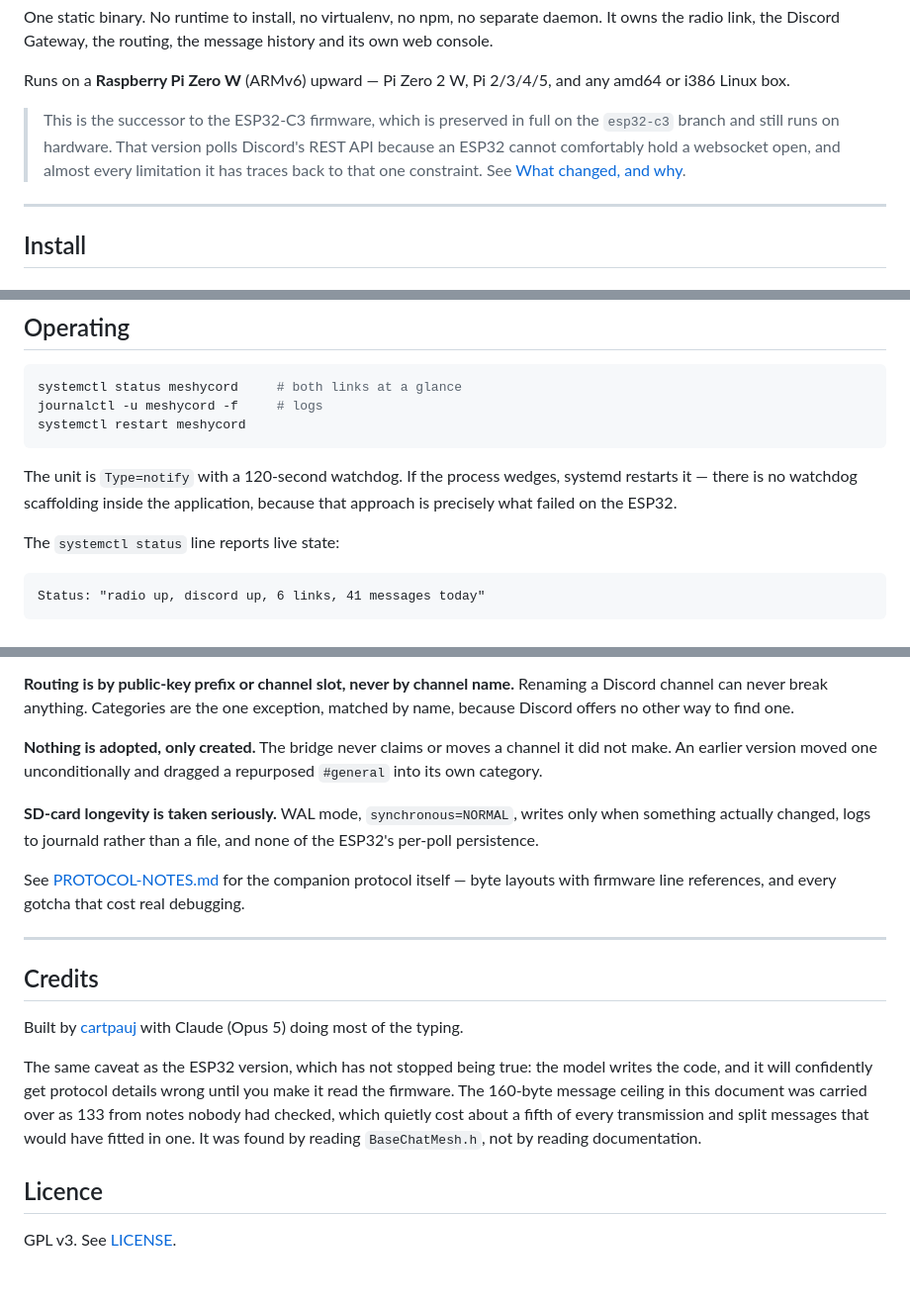
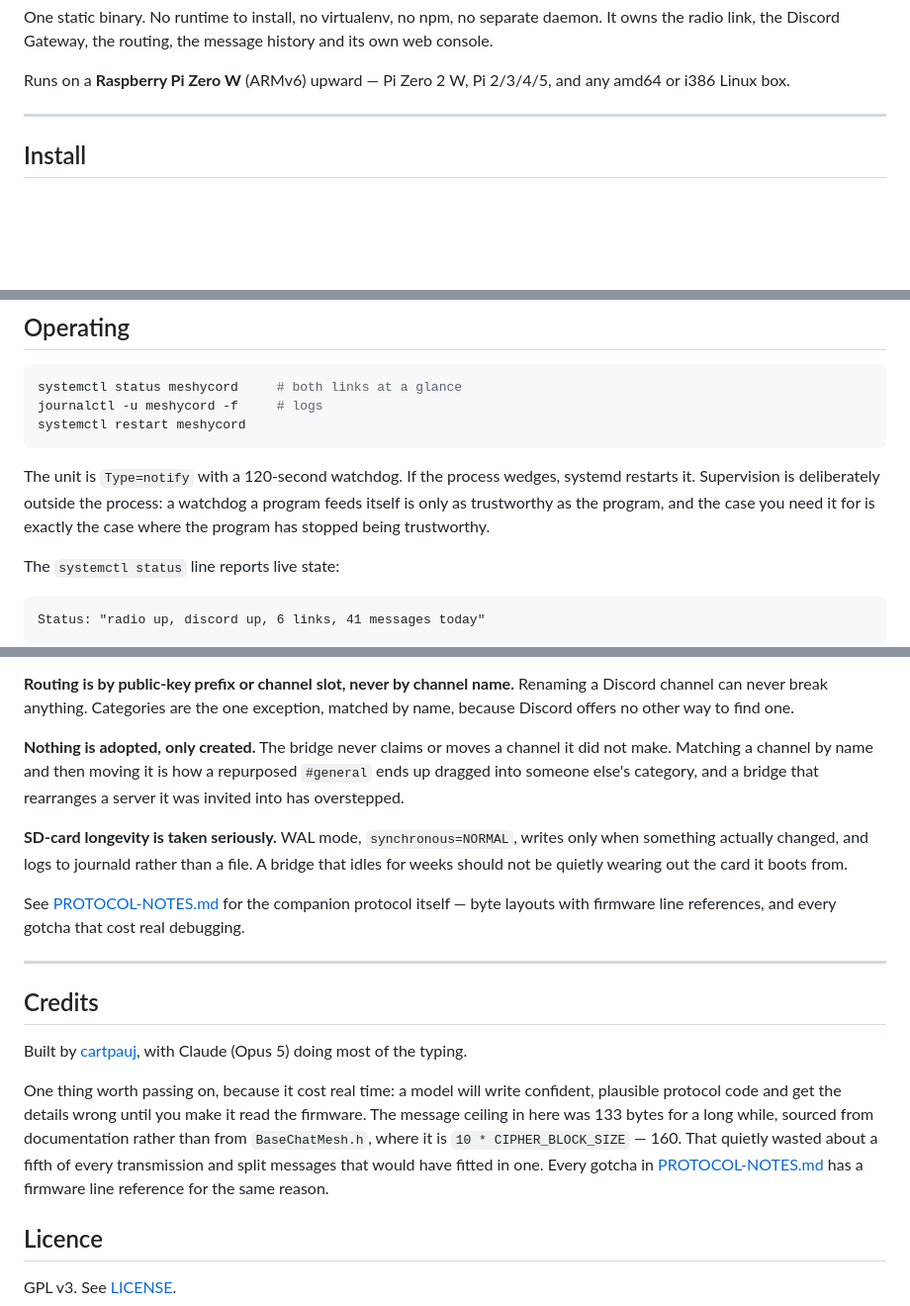
Before and after one commit to cartpauj/meshycord, a Markdown page: README.md, 3 parts joined by grey strips. Shown at 99% size. Drawn GitHub-style; blank space fills up the shorter version.

````diff
--- a/README.md
+++ b/README.md
@@ -15,12 +15,6 @@ history and its own web console.
 
 Runs on a **Raspberry Pi Zero W** (ARMv6) upward — Pi Zero 2 W, Pi 2/3/4/5, and
 any amd64 or i386 Linux box.
-
-> This is the successor to the ESP32-C3 firmware, which is preserved in full on
-> the `esp32-c3` branch and still runs on hardware. That version polls Discord's
-> REST API because an ESP32 cannot comfortably hold a websocket open, and almost
-> every limitation it has traces back to that one constraint. See
-> [What changed, and why](#what-changed-and-why).
 
 ---
 
@@ -368,8 +362,9 @@ systemctl restart meshycord
 ```
 
 The unit is `Type=notify` with a 120-second watchdog. If the process wedges,
-systemd restarts it — there is no watchdog scaffolding inside the application,
-because that approach is precisely what failed on the ESP32.
+systemd restarts it. Supervision is deliberately outside the process: a watchdog
+a program feeds itself is only as trustworthy as the program, and the case you
+need it for is exactly the case where the program has stopped being trustworthy.
 
 The `systemctl status` line reports live state:
 
@@ -509,12 +484,14 @@ Renaming a Discord channel can never break anything. Categories are the one
 exception, matched by name, because Discord offers no other way to find one.
 
 **Nothing is adopted, only created.** The bridge never claims or moves a channel
-it did not make. An earlier version moved one unconditionally and dragged a
-repurposed `#general` into its own category.
+it did not make. Matching a channel by name and then moving it is how a
+repurposed `#general` ends up dragged into someone else's category, and a bridge
+that rearranges a server it was invited into has overstepped.
 
 **SD-card longevity is taken seriously.** WAL mode, `synchronous=NORMAL`, writes
-only when something actually changed, logs to journald rather than a file, and
-none of the ESP32's per-poll persistence.
+only when something actually changed, and logs to journald rather than a file. A
+bridge that idles for weeks should not be quietly wearing out the card it boots
+from.
 
 See [PROTOCOL-NOTES.md](PROTOCOL-NOTES.md) for the companion protocol itself —
 byte layouts with firmware line references, and every gotcha that cost real
@@ -524,15 +501,17 @@ debugging.
 
 ## Credits
 
-Built by [cartpauj](https://github.com/cartpauj) with Claude (Opus 5) doing most
+Built by [cartpauj](https://github.com/cartpauj), with Claude (Opus 5) doing most
 of the typing.
 
-The same caveat as the ESP32 version, which has not stopped being true: the model
-writes the code, and it will confidently get protocol details wrong until you
-make it read the firmware. The 160-byte message ceiling in this document was
-carried over as 133 from notes nobody had checked, which quietly cost about a
-fifth of every transmission and split messages that would have fitted in one. It
-was found by reading `BaseChatMesh.h`, not by reading documentation.
+One thing worth passing on, because it cost real time: a model will write
+confident, plausible protocol code and get the details wrong until you make it
+read the firmware. The message ceiling in here was 133 bytes for a long while,
+sourced from documentation rather than from `BaseChatMesh.h`, where it is
+`10 * CIPHER_BLOCK_SIZE` — 160. That quietly wasted about a fifth of every
+transmission and split messages that would have fitted in one. Every gotcha in
+[PROTOCOL-NOTES.md](PROTOCOL-NOTES.md) has a firmware line reference for the same
+reason.
 
 ## Licence
 
````
Also changed, not shown: other parts of README.md (+29 -49 lines).
